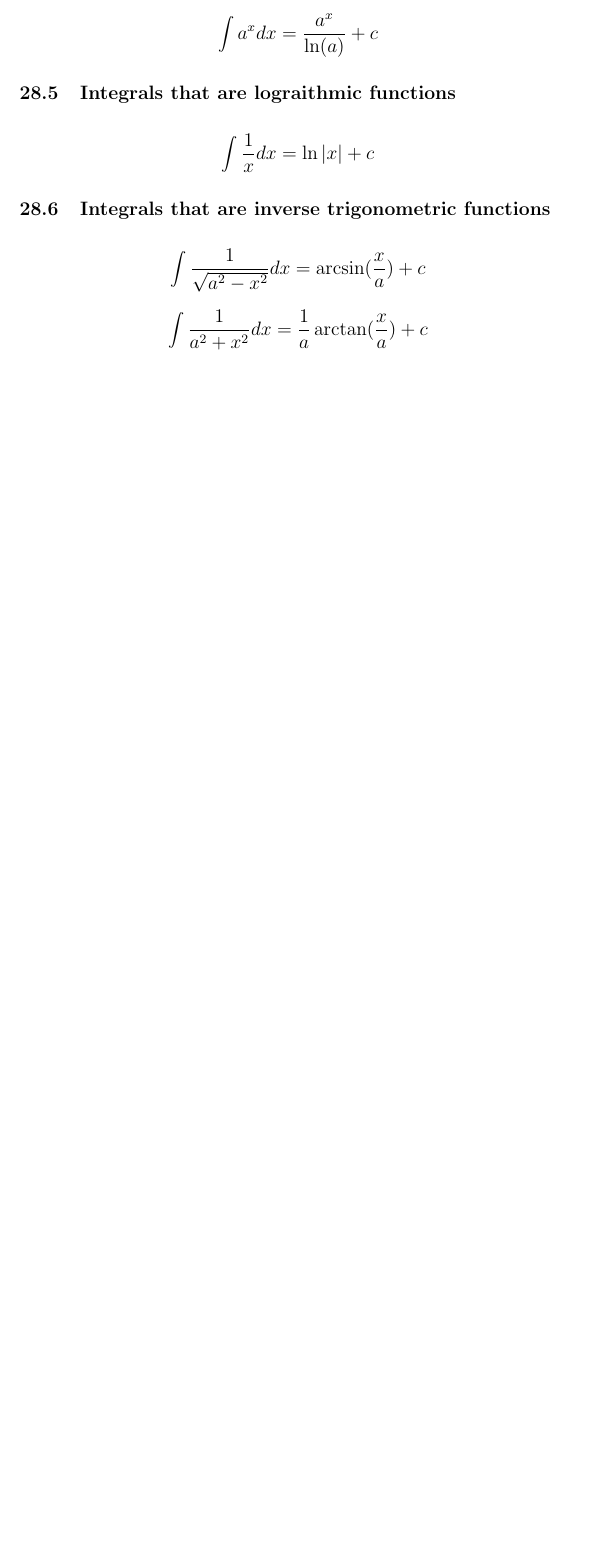
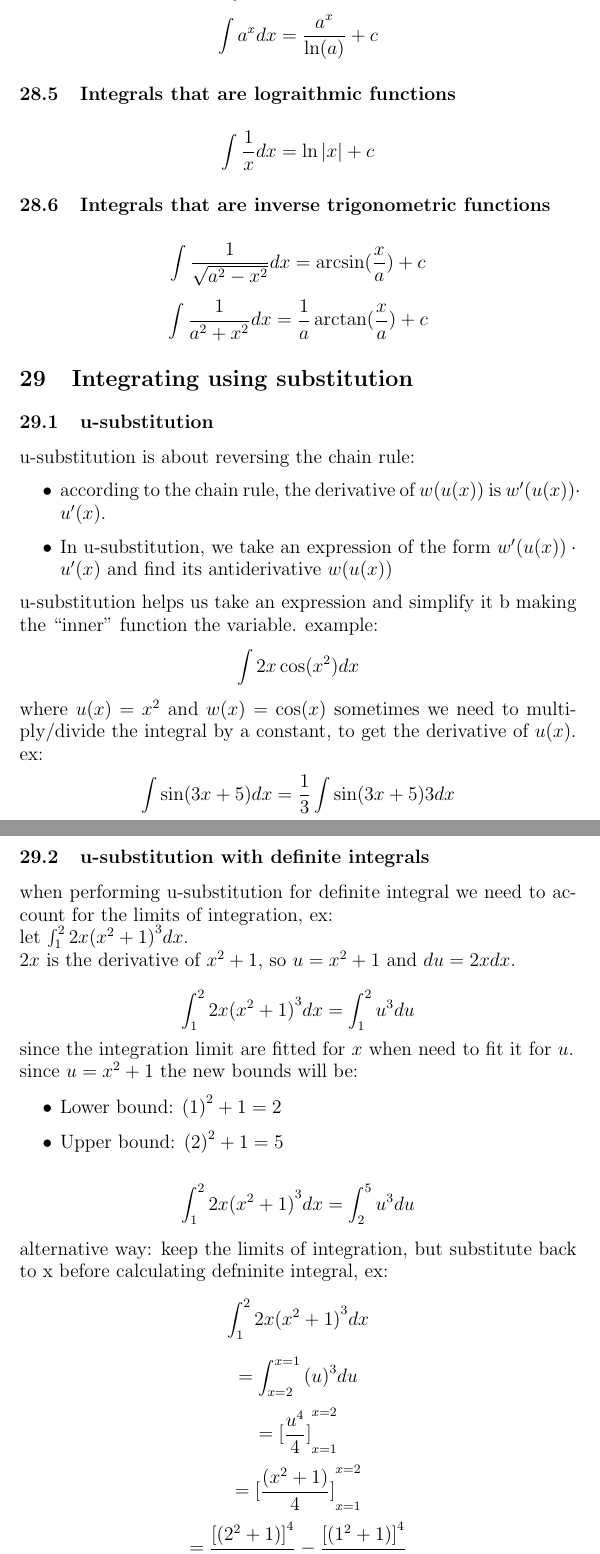
Before and after one commit to Asumie-code/book_projects, a LaTeX document (books/math/college_calculus_Ap_summary.tex): part of page 21 of 21 before the commit and two parts of pages 21 and 22 of 22 after it, the two joined at a grey line, cut so that both start at the same text, the shorter picture padded with empty space. Compiled offline with pdfLaTeX.

Commit message:
latex: u-substitution

```diff
--- a/books/math/college_calculus_Ap_summary.tex
+++ b/books/math/college_calculus_Ap_summary.tex
@@ -419,4 +419,39 @@
                         \subsection{Integrals that are inverse trigonometric functions}
                             \[\int \frac{1}{\sqrt{a^{2} - x^{2}}} dx = \arcsin (\frac{x}{a}) + c\]
                             \[\int \frac{1}{a^{2} + x^{2}} dx = \frac{1}{a} \arctan (\frac{x}{a}) + c\]
+            \section{Integrating using substitution}
+                        \subsection{u-substitution}
+                            u-substitution is about reversing the chain rule:
+                                \begin{itemize}
+                                    \item according to the chain rule, the derivative of \(w(u(x))\) is \(w'(u(x)) \cdot u'(x)\).
+                                    \item In u-substitution, we take an expression of the form \(w'(u(x)) \cdot u'(x)\) and find its antiderivative \(w(u(x))\)
+                                \end{itemize}
+                            u-substitution helps us take an expression and simplify it b making the ``inner'' function the variable.
+                            example:
+                                    \[\int 2x \cos(x^2)dx\]
+                            where \(u(x) = x^2\) and \(w(x) = \cos(x)\)
+                            sometimes we need to multiply/divide the integral by a constant, to get the derivative of \(u(x)\).
+                                ex:
+
+                                    \[\int \sin(3x + 5)dx = \frac{1}{3} \int \sin(3x + 5) 3dx\]
+
+                        \subsection{u-substitution with definite integrals}
+                                when performing u-substitution for definite integral we need to account for the limits of integration, ex: \\
+                                let \(\int_{1}^{2} 2x{(x^{2} + 1)}^{3}dx\).\\
+                                \(2x\) is the derivative of \(x^{2} + 1\), so \(u = x^2 + 1\) and \(du = 2x dx\). \\
+                                    \[\int_{1}^{2} 2x{(x^{2} + 1)}^{3}dx = \int_{1}^{2} u^{3} du\]
+                                since the integration limit are fitted for \(x\) when need to fit it for \(u\). \\
+                                since \(u = x^2 + 1\) the new bounds will be:
+                                \begin{itemize}
+                                    \item Lower bound: \({(1)}^2 + 1 = 2\)
+                                    \item Upper bound: \({(2)}^2 + 1 = 5\)
+                                \end{itemize}
+                                     \[\int_{1}^{2} 2x{(x^{2} + 1)}^{3}dx = \int_{2}^{5} u^{3} du\]
+                                alternative way: keep the limits of integration, but substitute back to x before calculating defninite integral, ex:
+                                    \[\int_{1}^{2} 2x{(x^{2} + 1)}^{3}dx\]
+                                    \[ = \int_{x = 2 }^{x = 1} {(u)}^3du\]
+                                    \[ = {[\frac{u^4}{4}]}^{x = 2}_{x = 1}\]
+                                    \[ = {[\frac{(x^2 + 1 )}{4}]}^{x = 2}_{x = 1}\]
+                                    \[ = \frac{{[(2^2 + 1 )]}^4}{4} - \frac{{[(1^2 + 1 )]}^4}{4}\]
+                                    \[ = 152.25\]
 \end{document}
```
Also changed, not shown: src/assets/pdf/college_calculus_Ap_summary.pdf.
